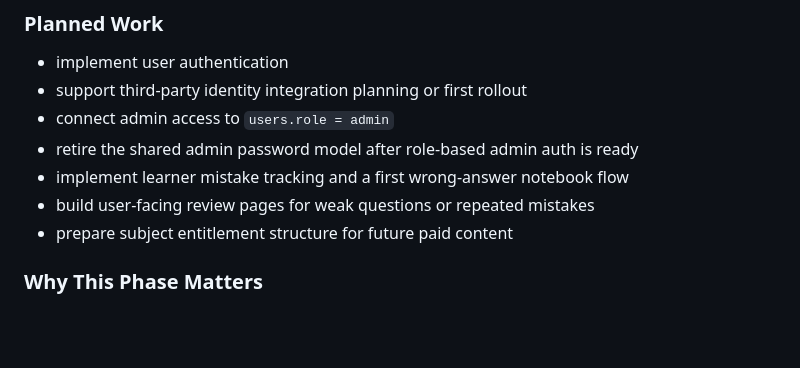
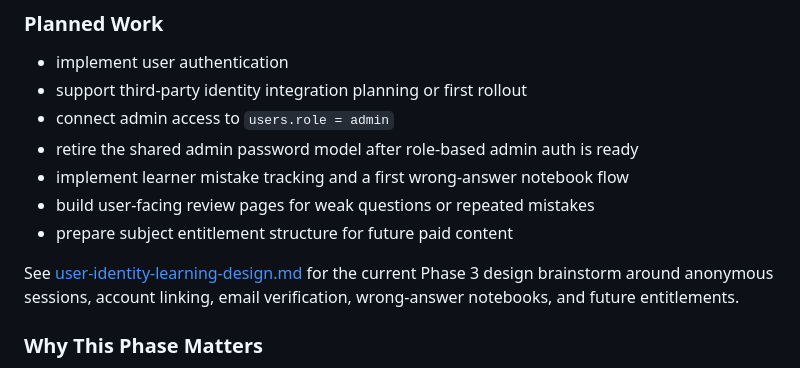
Before and after one commit to miyunda/simsexam, a Markdown page: docs/roadmap.md, the part around the change. GitHub-like rendering; blank space fills up the shorter version.

Commit message:
Document Phase 3 identity and learning workflow ideas

```diff
--- a/docs/roadmap.md
+++ b/docs/roadmap.md
@@ -97,6 +97,10 @@ Move from anonymous practice sessions toward durable user learning records.
 - build user-facing review pages for weak questions or repeated mistakes
 - prepare subject entitlement structure for future paid content
 
+See [user-identity-learning-design.md](user-identity-learning-design.md) for the
+current Phase 3 design brainstorm around anonymous sessions, account linking,
+email verification, wrong-answer notebooks, and future entitlements.
+
 ### Why This Phase Matters
 
 The product becomes more valuable when it helps users improve over time, not only complete one exam session.
```
Also changed, not shown: docs/user-identity-learning-design.md (added, +280 -0 lines).
